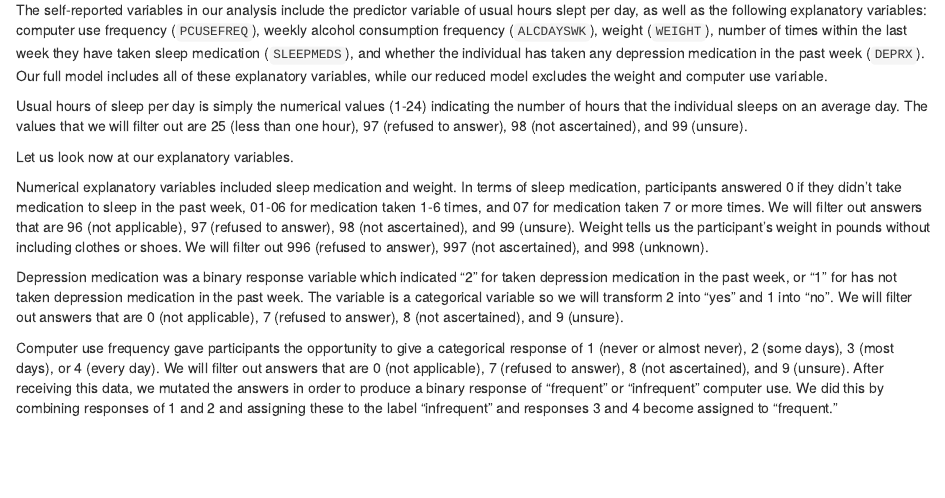
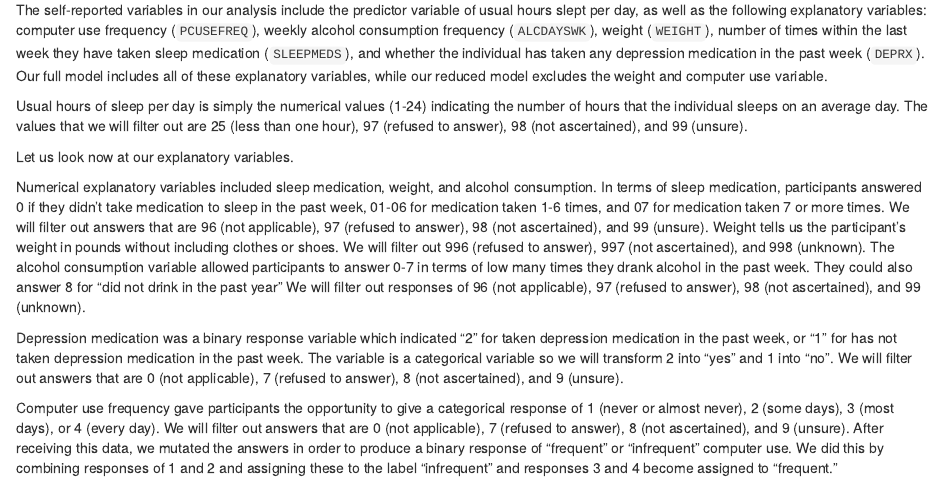
Before and after one commit to sarahjbingham/291, an R Markdown document (project.Rmd): the page in a window 1100 px wide, from 1460 px down. Rendered offline with R 4.5, knitr and Pandoc, with nearby package versions; some code elsewhere in the file could not run offline.

Commit message:
variables

```diff
--- a/project.Rmd
+++ b/project.Rmd
@@ -93,7 +93,7 @@ Usual hours of sleep per day is simply the numerical values (1-24) indicating th
 
 Let us look now at our explanatory variables.
 
-Numerical explanatory variables included sleep medication and weight. In terms of sleep medication, participants answered 0 if they didn't take medication to sleep in the past week, 01-06 for medication taken 1-6 times, and 07 for medication taken 7 or more times. We will filter out answers that are 96 (not applicable), 97 (refused to answer), 98 (not ascertained), and 99 (unsure). Weight tells us the participant's weight in pounds without including clothes or shoes. We will filter out 996 (refused to answer), 997 (not ascertained), and 998 (unknown).
+Numerical explanatory variables included sleep medication, weight, and alcohol consumption. In terms of sleep medication, participants answered 0 if they didn't take medication to sleep in the past week, 01-06 for medication taken 1-6 times, and 07 for medication taken 7 or more times. We will filter out answers that are 96 (not applicable), 97 (refused to answer), 98 (not ascertained), and 99 (unsure). Weight tells us the participant's weight in pounds without including clothes or shoes. We will filter out 996 (refused to answer), 997 (not ascertained), and 998 (unknown). The alcohol consumption variable allowed participants to answer 0-7 in terms of low many times they drank alcohol in the past week. They could also answer 8 for "did not drink in the past year" We will filter out responses of 96 (not applicable), 97 (refused to answer), 98 (not ascertained), and 99 (unknown).
 
 Depression medication was a binary response variable which indicated "2" for taken depression medication in the past week, or "1" for has not taken depression medication in the past week. The variable is a categorical variable so we will transform 2 into "yes" and 1 into "no". We will filter out answers that are 0 (not applicable), 7 (refused to answer), 8 (not ascertained), and 9 (unsure).
 
```
